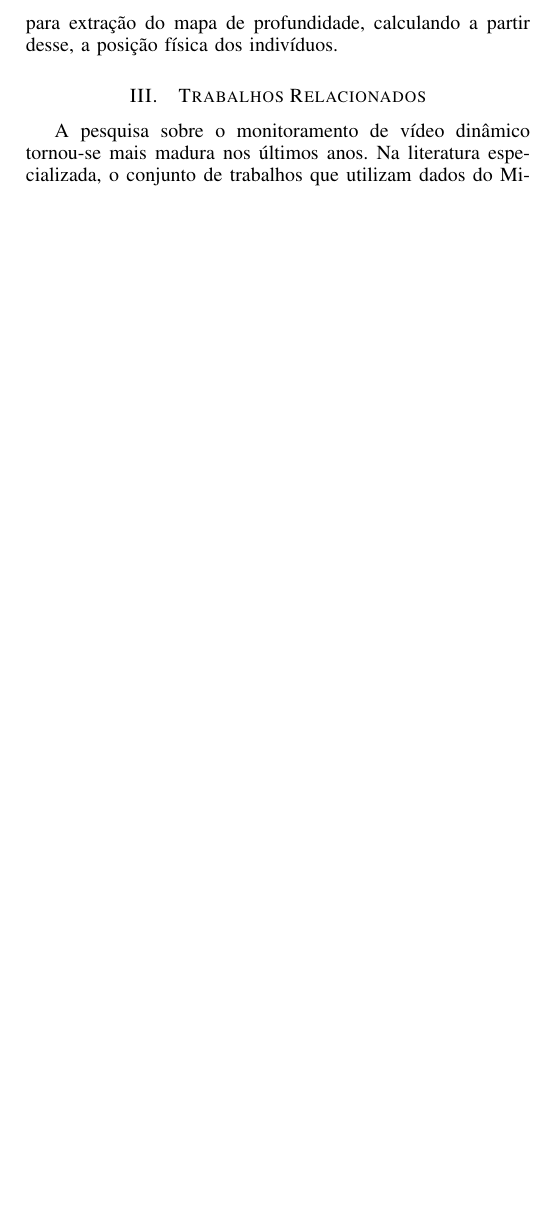
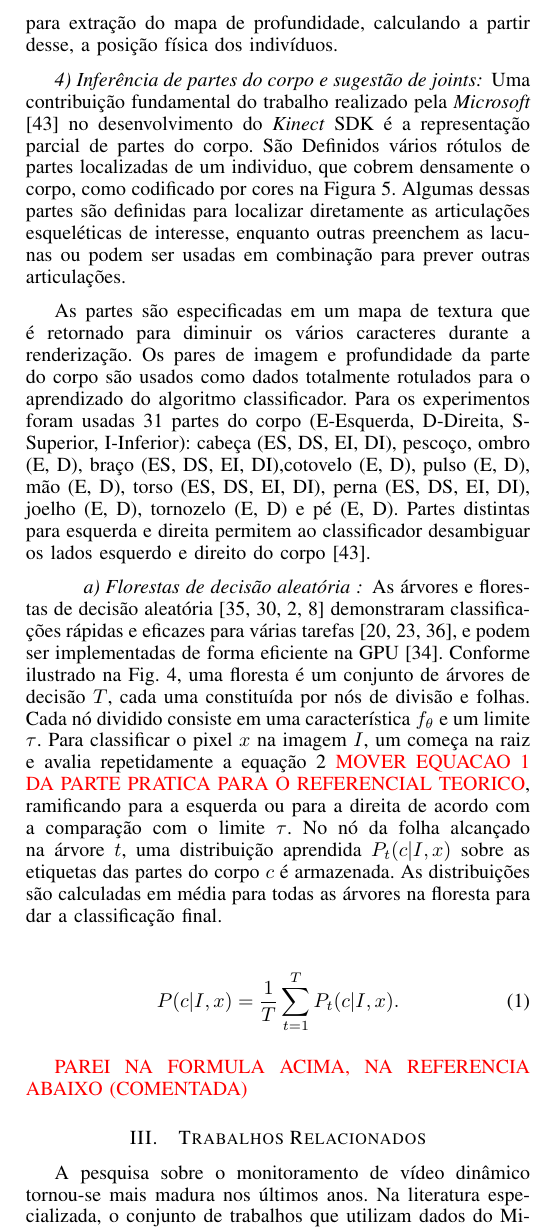
Before and after one commit to juniorug/ArtigoECDU, a LaTeX paper (main.tex, which reads sections/referencial-teorico.tex): part of one column of page 8 of 15 before the commit and part of one column of page 8 of 16 after it, cut so that both start at the same text, the shorter picture padded with empty space. Compiled offline with pdfLaTeX.

Commit message:
body parts

```diff
--- a/sections/referencial-teorico.tex
+++ b/sections/referencial-teorico.tex
@@ -226,3 +226,10 @@ A nuvem de pontos é uma estrutura de dados usada para representar uma coleção
 Triangulação estéreo é um algoritmo de análise para calcular a posição 3D de pontos em um quadro de imagem. Em geral, triangulação estéreo, duas imagens são usadas para obter as duas visualizações diferentes em uma cena, de forma semelhante à visão binocular humana. Ao comparar essas duas imagens, a informação de profundidade relativa é calculada \cite{kinect4Windows}.
 
 Este trabalho, utiliza uma recente abordagem sensorial: a utilização de mapas de profundidade para a detecção de presença em um ambiente interno. Tratando-se de um sistema biométrico, do tipo físico, tendo como características desse tipo de sistema: não cooperativa, sigilosa, não habituado, não auxiliado e \textit{less intrusive}. A partir de tecnologias visuais, livre de marcador, o SDK utiliza processos de triangulação estéreo para extração do mapa de profundidade, calculando a partir desse, a posição física dos indivíduos.
+
+\subsubsection{Inferência de partes do corpo e sugestão de \textit{joints}}\label{sec:bodyProposal}
+
+Uma contribuição fundamental do trabalho realizado pela \textit{Microsoft} \cite{Shotton:2013:RHP:2398356.2398381} no desenvolvimento do \textit{Kinect} SDK é a representação parcial de partes do corpo. São Definidos vários rótulos de partes localizadas de um individuo, que cobrem densamente o corpo, como codificado por cores na Figura \ref{fig:bodyparts}. Algumas dessas partes são definidas para localizar diretamente as articulações esqueléticas de interesse, enquanto outras preenchem as lacunas ou podem ser usadas em combinação para prever outras articulações.
+
+As partes são especificadas em um mapa de textura que é retornado para diminuir os vários caracteres durante a renderização. Os pares de imagem e profundidade da parte do corpo são usados como dados totalmente rotulados
+para o aprendizado do algoritmo classificador. Para os experimentos foram usadas 31 partes do corpo (E-Esquerda, D-Direita, S-Superior, I-Inferior): cabeça (ES, DS, EI, DI), pescoço, ombro (E, D), braço (ES, DS, EI, DI),cotovelo (E, D), pulso (E, D), mão (E, D), torso (ES, DS, EI, DI), perna (ES, DS, EI, DI), joelho (E, D), tornozelo (E, D) e pé (E, D). Partes distintas para esquerda e direita permitem ao classificador desambiguar os lados esquerdo e direito do corpo \cite{Shotton:2013:RHP:2398356.2398381}.
@@ -228,0 +241,13 @@ Este trabalho, utiliza uma recente abordagem sensorial: a utilização de mapas
+    \label{fig:bodyparts}
+\end{figure*}
+
+\paragraph{Florestas de decisão aleatória }\label{sec:forests}
+As árvores e florestas de decisão aleatória [35, 30, 2, 8] demonstraram classificações rápidas e eficazes para várias tarefas [20, 23, 36], e podem ser implementadas de forma eficiente na GPU [34]. Conforme ilustrado na Fig. 4, uma floresta é um conjunto de árvores de decisão $T$, cada uma constituída por nós de divisão e folhas. Cada nó dividido consiste em uma característica ${f_{\theta}}$ e um limite $\tau$. Para classificar o pixel $x$ na imagem $I$, um começa na raiz e avalia repetidamente a equação \ref{eq:eq1} \textcolor{red}{MOVER EQUACAO 1 DA PARTE PRATICA PARA O REFERENCIAL TEORICO}, ramificando para a esquerda ou para a direita de acordo com a comparação com o limite $\tau$. No nó da folha alcançado na árvore $t$, uma distribuição aprendida $P_{t} (c | I, x)$ sobre as etiquetas das partes do corpo $c$ é armazenada. As distribuições são calculadas em média para todas as árvores na floresta para dar a classificação final.
+
+\begin{align}
+P(c | I, x) = \frac{1}{T} \sum_{t=1}^{T} P_{t} (c | I, x).
+\label{eq:eq2}
+\end{align}
+
+\textcolor{red}{PAREI NA FORMULA ACIMA, NA REFERENCIA ABAIXO (COMENTADA)}
+%https://www.microsoft.com/en-us/research/wp-content/uploads/2016/02/BodyPartRecognition.pdf
```
Also changed, not shown: sections/solucao-desenvolvida.tex (+1 -1 lines), images/body_parts.png (added), sections/referencial-teorico.tex (5 more changed lines), 1 other file.
